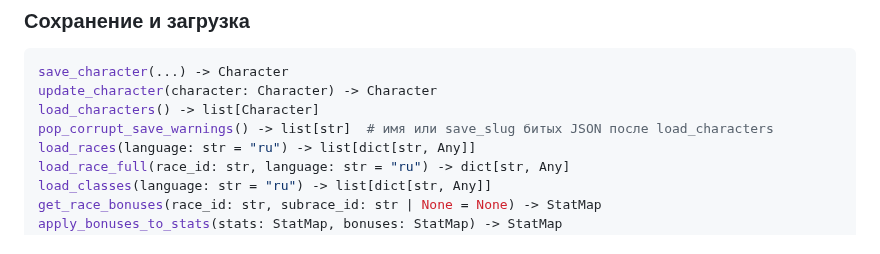
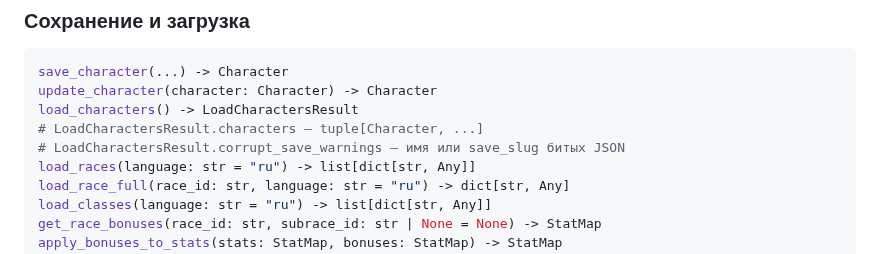
Before and after one commit to discipleartem/dnd_mud, a Markdown page: docs/API.md, the part around the change. Drawn GitHub-style.

````diff
--- a/docs/API.md
+++ b/docs/API.md
@@ -96,8 +96,9 @@ CLASSES_FILE = Path("database/classes/classes.yaml")
 ```python
 save_character(...) -> Character
 update_character(character: Character) -> Character
-load_characters() -> list[Character]
-pop_corrupt_save_warnings() -> list[str]  # имя или save_slug битых JSON после load_characters
+load_characters() -> LoadCharactersResult
+# LoadCharactersResult.characters — tuple[Character, ...]
+# LoadCharactersResult.corrupt_save_warnings — имя или save_slug битых JSON
 load_races(language: str = "ru") -> list[dict[str, Any]]
 load_race_full(race_id: str, language: str = "ru") -> dict[str, Any]
 load_classes(language: str = "ru") -> list[dict[str, Any]]
````
Also changed, not shown: docs/CHANGELOG.md (+11 -4 lines).
